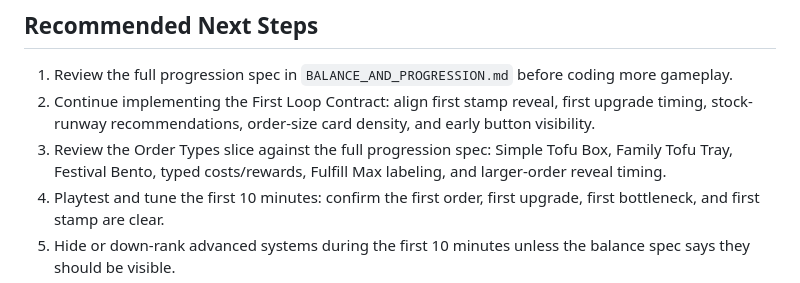
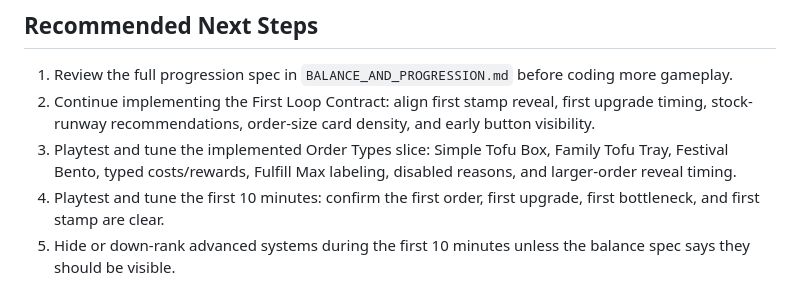
Before and after one commit to WorksWellWithOthers/tofu_driver, a Markdown page: PLAN.md, the part around the change. GitHub-like rendering.

```diff
--- a/PLAN.md
+++ b/PLAN.md
@@ -49,9 +49,9 @@ Canonical references:
 2. Continue implementing the First Loop Contract:
    align first stamp reveal, first upgrade timing, stock-runway recommendations, order-size card
    density, and early button visibility.
-3. Review the Order Types slice against the full progression spec:
-   Simple Tofu Box, Family Tofu Tray, Festival Bento, typed costs/rewards, Fulfill Max labeling, and
-   larger-order reveal timing.
+3. Playtest and tune the implemented Order Types slice:
+   Simple Tofu Box, Family Tofu Tray, Festival Bento, typed costs/rewards, Fulfill Max labeling,
+   disabled reasons, and larger-order reveal timing.
 4. Playtest and tune the first 10 minutes:
    confirm the first order, first upgrade, first bottleneck, and first stamp are clear.
 5. Hide or down-rank advanced systems during the first 10 minutes unless the balance spec says they
```
Also changed, not shown: DESIGN.md (+3 -0 lines), IMPLEMENTATION_STATUS.md (+1 -1 lines).
